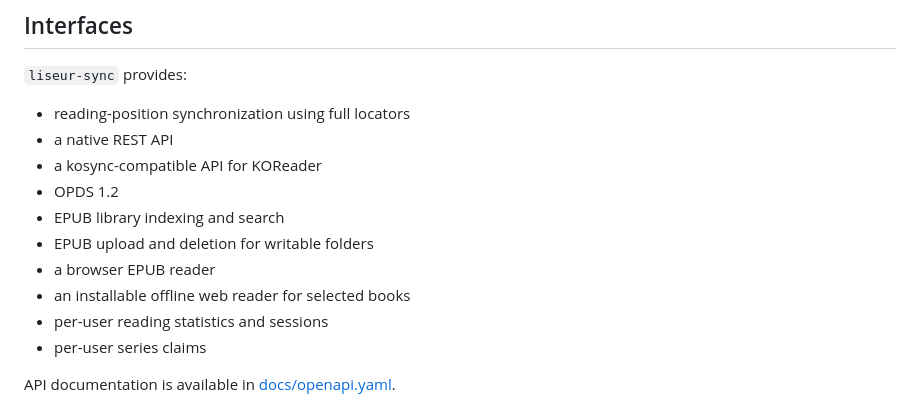
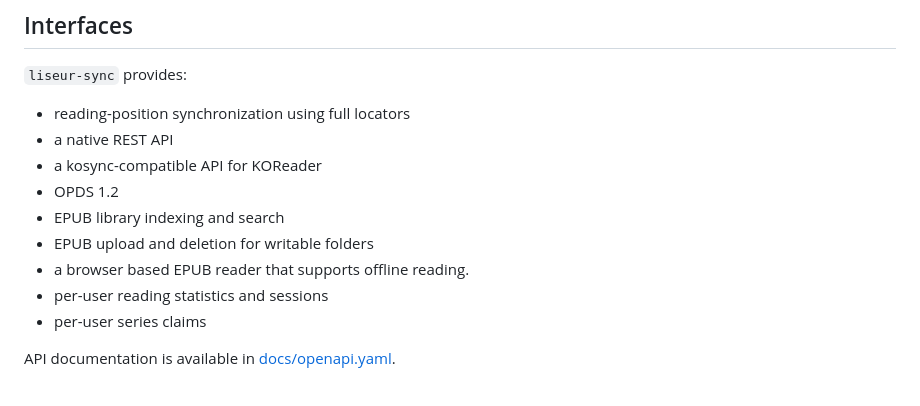
Before and after one commit to chmouel/liseur-sync, a Markdown page: README.md, the part around the change. Drawn GitHub-style.

Commit message:
Update README to clarify browser EPUB reader features

```diff
--- a/README.md
+++ b/README.md
@@ -20,8 +20,7 @@ The server is a single Go binary with SQLite by default, optional PostgreSQL, an
 * OPDS 1.2
 * EPUB library indexing and search
 * EPUB upload and deletion for writable folders
-* a browser EPUB reader
-* an installable offline web reader for selected books
+* a browser based EPUB reader that supports offline reading.
 * per-user reading statistics and sessions
 * per-user series claims
 
```
